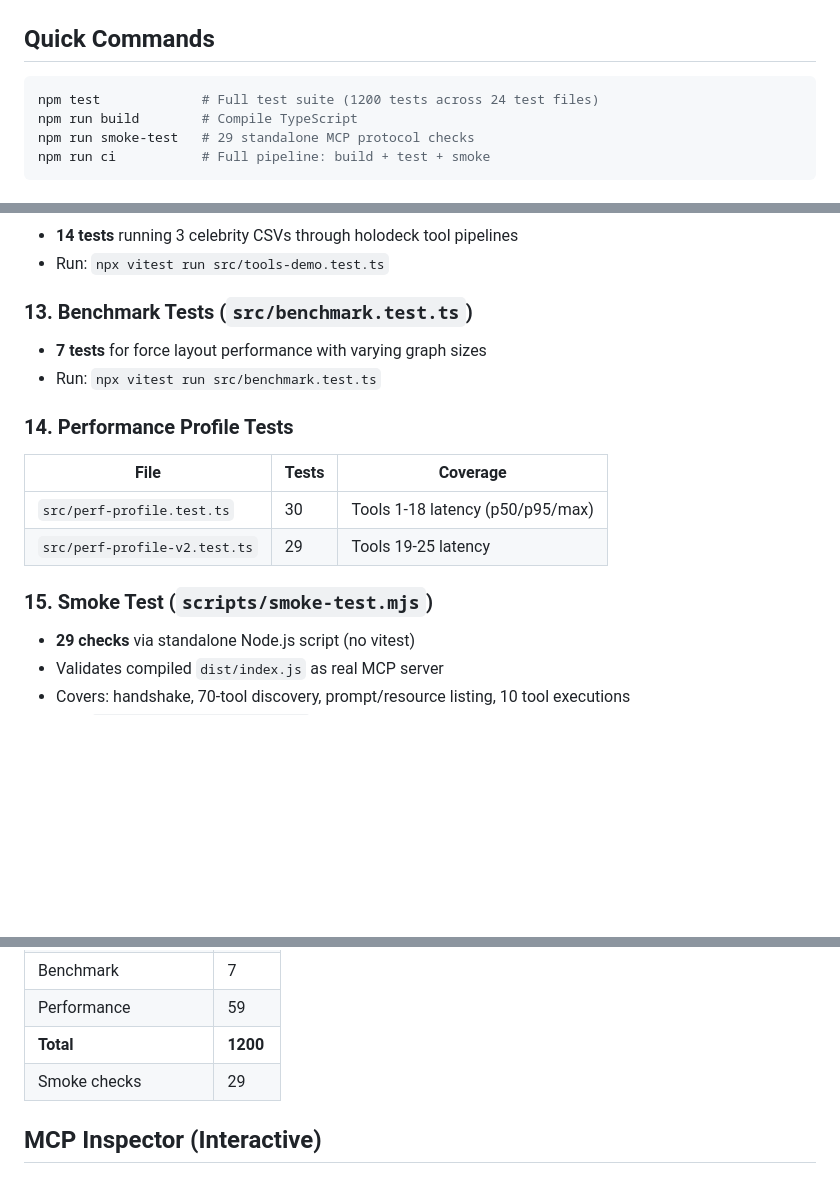
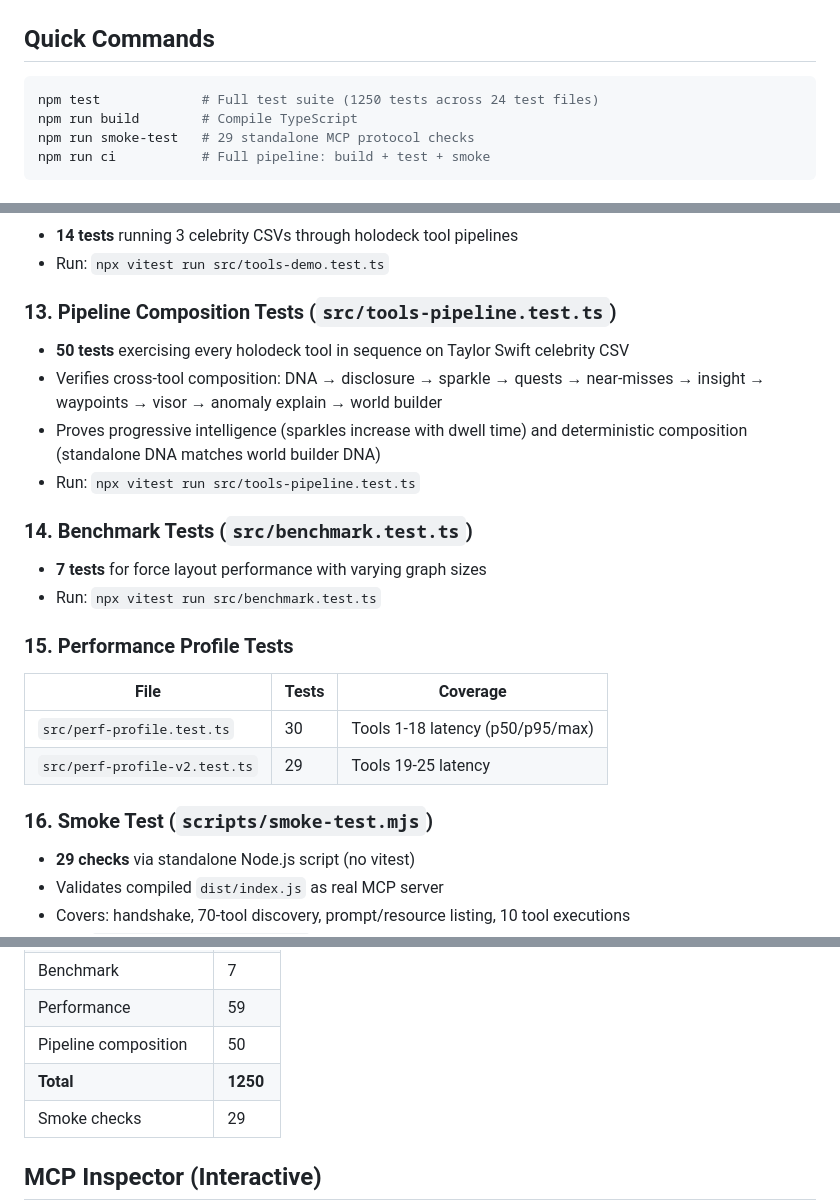
Before and after one commit to Halyxa/flowmcp, a Markdown page: TESTING.md, 3 parts joined by grey strips. Rendered like a GitHub page; blank space fills up the shorter version.

Commit message:
Update test counts to 1250, add pipeline test docs
Co-Authored-By: Claude Opus 4.6 <noreply@anthropic.com>

````diff
--- a/TESTING.md
+++ b/TESTING.md
@@ -3,7 +3,7 @@
 ## Quick Commands
 
 ```bash
-npm test             # Full test suite (1200 tests across 24 test files)
+npm test             # Full test suite (1250 tests across 24 test files)
 npm run build        # Compile TypeScript
 npm run smoke-test   # 29 standalone MCP protocol checks
 npm run ci           # Full pipeline: build + test + smoke
@@ -73,17 +73,23 @@ npm run ci           # Full pipeline: build + test + smoke
 - **14 tests** running 3 celebrity CSVs through holodeck tool pipelines
 - Run: `npx vitest run src/tools-demo.test.ts`
 
-### 13. Benchmark Tests (`src/benchmark.test.ts`)
+### 13. Pipeline Composition Tests (`src/tools-pipeline.test.ts`)
+- **50 tests** exercising every holodeck tool in sequence on Taylor Swift celebrity CSV
+- Verifies cross-tool composition: DNA → disclosure → sparkle → quests → near-misses → insight → waypoints → visor → anomaly explain → world builder
+- Proves progressive intelligence (sparkles increase with dwell time) and deterministic composition (standalone DNA matches world builder DNA)
+- Run: `npx vitest run src/tools-pipeline.test.ts`
+
+### 14. Benchmark Tests (`src/benchmark.test.ts`)
 - **7 tests** for force layout performance with varying graph sizes
 - Run: `npx vitest run src/benchmark.test.ts`
 
-### 14. Performance Profile Tests
+### 15. Performance Profile Tests
 | File | Tests | Coverage |
 |------|-------|----------|
 | `src/perf-profile.test.ts` | 30 | Tools 1-18 latency (p50/p95/max) |
 | `src/perf-profile-v2.test.ts` | 29 | Tools 19-25 latency |
 
-### 15. Smoke Test (`scripts/smoke-test.mjs`)
+### 16. Smoke Test (`scripts/smoke-test.mjs`)
 - **29 checks** via standalone Node.js script (no vitest)
 - Validates compiled `dist/index.js` as real MCP server
 - Covers: handshake, 70-tool discovery, prompt/resource listing, 10 tool executions
@@ -108,7 +114,8 @@ npm run ci           # Full pipeline: build + test + smoke
 | Demo integration | 14 |
 | Benchmark | 7 |
 | Performance | 59 |
-| **Total** | **1200** |
+| Pipeline composition | 50 |
+| **Total** | **1250** |
 | Smoke checks | 29 |
 
 ## MCP Inspector (Interactive)
````
Also changed, not shown: other parts of TESTING.md (+1 -1 lines), README.md (+2 -2 lines).
